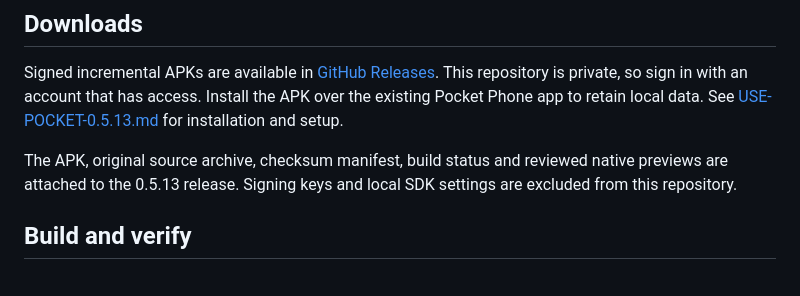
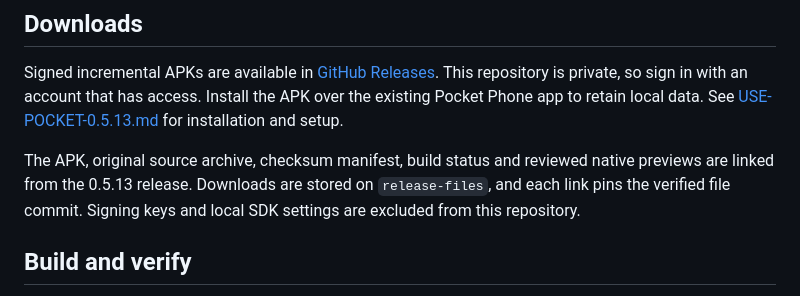
Before and after one commit to alsanatilla/pocket-phone, a Markdown page: README.md, the part around the change. Rendered like a GitHub page.

Commit message:
Document versioned release downloads

```diff
--- a/README.md
+++ b/README.md
@@ -48,7 +48,7 @@ The built-in [camera](CAMERA.md) uses Camera2 preview and YUV capture, native au
 
 Signed incremental APKs are available in [GitHub Releases](https://github.com/alsanatilla/pocket-phone/releases). This repository is private, so sign in with an account that has access. Install the APK over the existing Pocket Phone app to retain local data. See [USE-POCKET-0.5.13.md](USE-POCKET-0.5.13.md) for installation and setup.
 
-The APK, original source archive, checksum manifest, build status and reviewed native previews are attached to the 0.5.13 release. Signing keys and local SDK settings are excluded from this repository.
+The APK, original source archive, checksum manifest, build status and reviewed native previews are linked from the 0.5.13 release. Downloads are stored on `release-files`, and each link pins the verified file commit. Signing keys and local SDK settings are excluded from this repository.
 
 ## Build and verify
 
```
